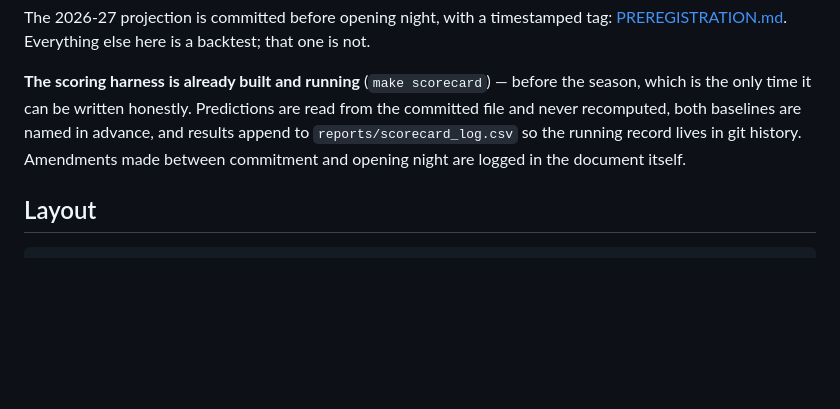
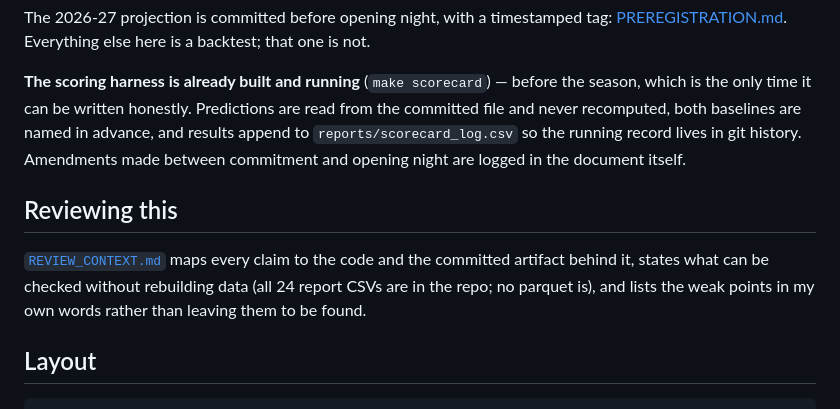
Before and after one commit to dingd29/Shot-Clock, a Markdown page: README.md, the part around the change. GitHub-like rendering; blank space fills up the shorter version.

````diff
--- a/README.md
+++ b/README.md
@@ -194,6 +194,13 @@ file and never recomputed, both baselines are named in advance, and results appe
 `reports/scorecard_log.csv` so the running record lives in git history. Amendments made
 between commitment and opening night are logged in the document itself.
 
+## Reviewing this
+
+[`REVIEW_CONTEXT.md`](REVIEW_CONTEXT.md) maps every claim to the code and the committed
+artifact behind it, states what can be checked without rebuilding data (all 24 report CSVs are
+in the repo; no parquet is), and lists the weak points in my own words rather than leaving them
+to be found.
+
 ## Layout
 
 ```
````
Also changed, not shown: REVIEW_CONTEXT.md (added, +114 -0 lines).
